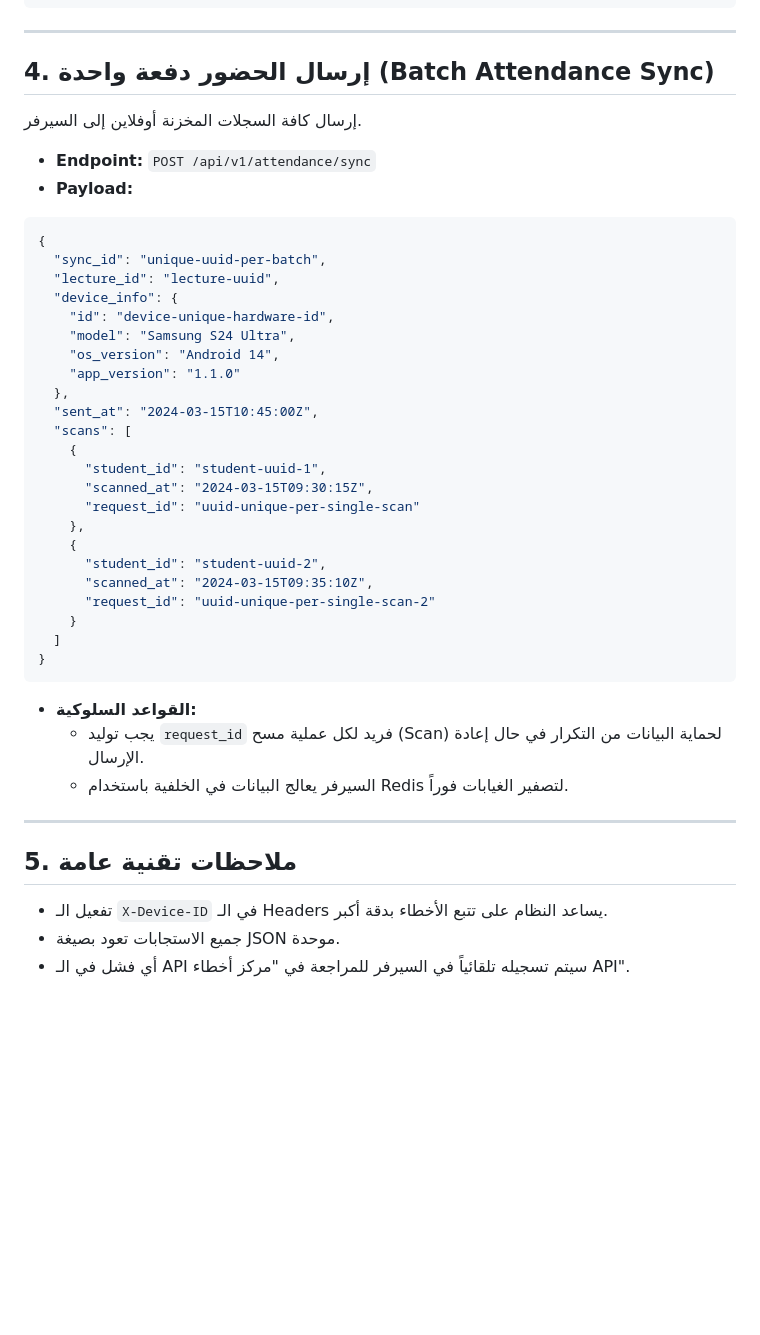
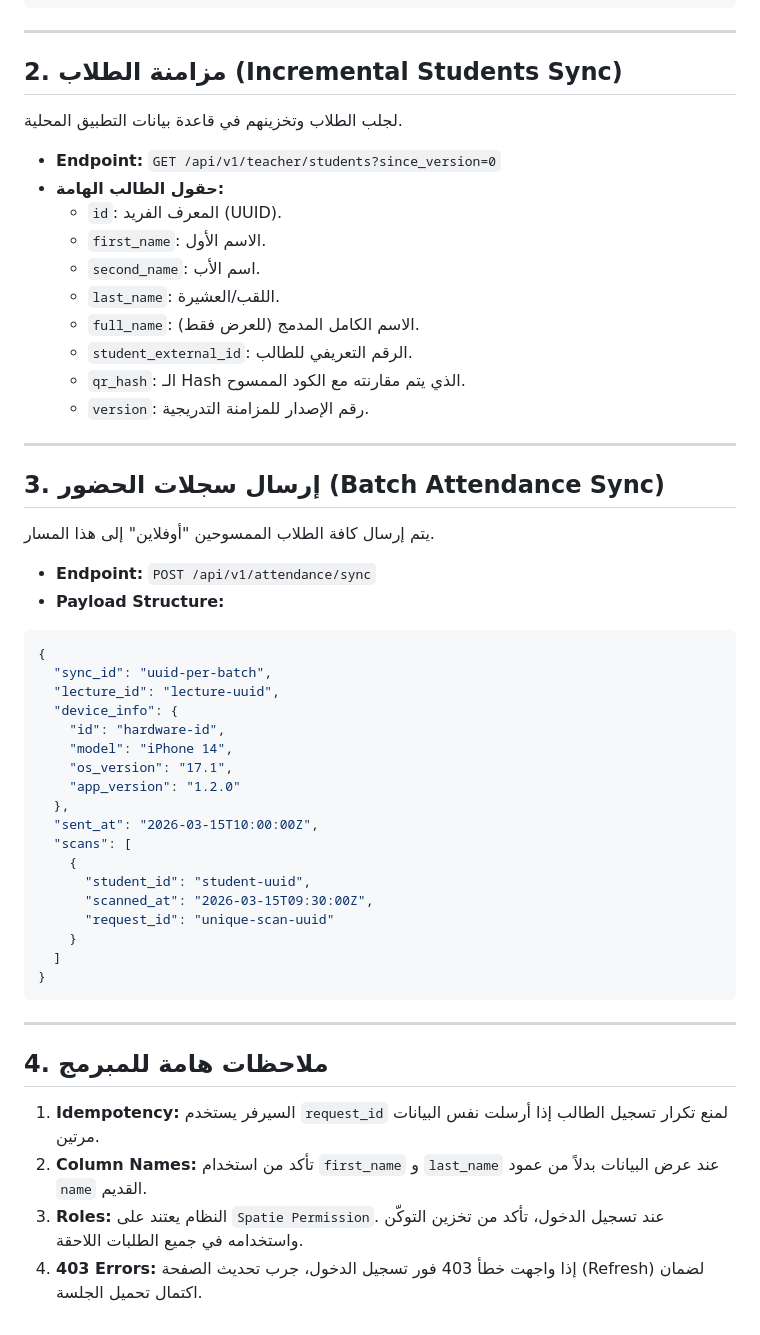
Before and after one commit to mustafaroot01/buxc, a Markdown page: docs/api_v1_sync_guide.md, the part around one of its changes. GitHub-like rendering; blank space fills up the shorter version.

````diff
--- a/docs/api_v1_sync_guide.md
+++ b/docs/api_v1_sync_guide.md
@@ -77,43 +22,52 @@
 
 ---
 
-## 4. إرسال الحضور دفعة واحدة (Batch Attendance Sync)
-إرسال كافة السجلات المخزنة أوفلاين إلى السيرفر.
+## 2. مزامنة الطلاب (Incremental Students Sync)
+لجلب الطلاب وتخزينهم في قاعدة بيانات التطبيق المحلية.
+
+- **Endpoint:** `GET /api/v1/teacher/students?since_version=0`
+- **حقول الطالب الهامة:**
+    - `id`: المعرف الفريد (UUID).
+    - `first_name`: الاسم الأول.
+    - `second_name`: اسم الأب.
+    - `last_name`: اللقب/العشيرة.
+    - `full_name`: الاسم الكامل المدمج (للعرض فقط).
+    - `student_external_id`: الرقم التعريفي للطالب.
+    - `qr_hash`: الـ Hash الذي يتم مقارنته مع الكود الممسوح.
+    - `version`: رقم الإصدار للمزامنة التدريجية.
+
+---
+
+## 3. إرسال سجلات الحضور (Batch Attendance Sync)
+يتم إرسال كافة الطلاب الممسوحين "أوفلاين" إلى هذا المسار.
 
 - **Endpoint:** `POST /api/v1/attendance/sync`
-- **Payload:**
+- **Payload Structure:**
 ```json
 {
-  "sync_id": "unique-uuid-per-batch",
+  "sync_id": "uuid-per-batch",
   "lecture_id": "lecture-uuid",
   "device_info": {
-    "id": "device-unique-hardware-id",
-    "model": "Samsung S24 Ultra",
-    "os_version": "Android 14",
-    "app_version": "1.1.0"
+    "id": "hardware-id",
+    "model": "iPhone 14",
+    "os_version": "17.1",
+    "app_version": "1.2.0"
   },
-  "sent_at": "2024-03-15T10:45:00Z",
+  "sent_at": "2026-03-15T10:00:00Z",
   "scans": [
     {
-      "student_id": "student-uuid-1",
-      "scanned_at": "2024-03-15T09:30:15Z",
-      "request_id": "uuid-unique-per-single-scan"
-    },
-    {
-      "student_id": "student-uuid-2",
-      "scanned_at": "2024-03-15T09:35:10Z",
-      "request_id": "uuid-unique-per-single-scan-2"
+      "student_id": "student-uuid",
+      "scanned_at": "2026-03-15T09:30:00Z",
+      "request_id": "unique-scan-uuid"
     }
   ]
 }
 ```
-- **القواعد السلوكية:**
-    - يجب توليد `request_id` فريد لكل عملية مسح (Scan) لحماية البيانات من التكرار في حال إعادة الإرسال.
-    - السيرفر يعالج البيانات في الخلفية باستخدام Redis لتصفير الغيابات فوراً.
 
 ---
 
-## 5. ملاحظات تقنية عامة
-- تفعيل الـ `X-Device-ID` في الـ Headers يساعد النظام على تتبع الأخطاء بدقة أكبر.
-- جميع الاستجابات تعود بصيغة JSON موحدة.
-- أي فشل في الـ API سيتم تسجيله تلقائياً في السيرفر للمراجعة في "مركز أخطاء API".
+## 4. ملاحظات هامة للمبرمج
+1. **Idempotency:** السيرفر يستخدم `request_id` لمنع تكرار تسجيل الطالب إذا أرسلت نفس البيانات مرتين.
+2. **Column Names:** تأكد من استخدام `first_name` و `last_name` عند عرض البيانات بدلاً من عمود `name` القديم.
+3. **Roles:** النظام يعتند على `Spatie Permission`. عند تسجيل الدخول، تأكد من تخزين التوكّن واستخدامه في جميع الطلبات اللاحقة.
+4. **403 Errors:** إذا واجهت خطأ 403 فور تسجيل الدخول، جرب تحديث الصفحة (Refresh) لضمان اكتمال تحميل الجلسة.
````
Also changed, not shown: other parts of docs/api_v1_sync_guide.md (+9 -64 lines).
